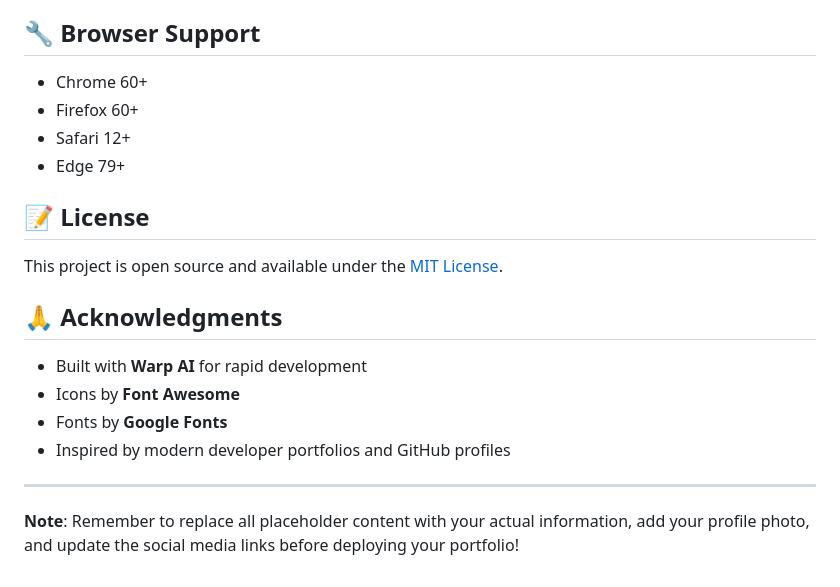
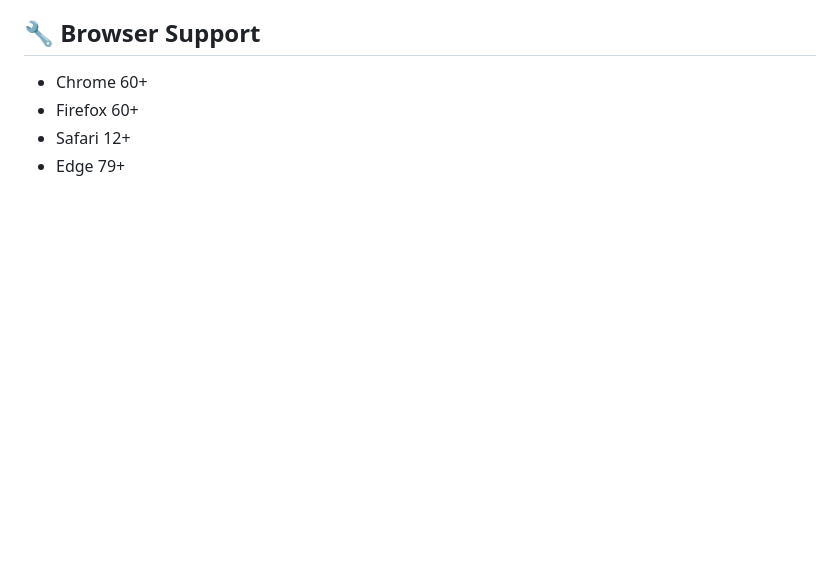
Before and after one commit to Satyamaxxing/Satyam-Porfolio, a Markdown page: README.md, the part around the change. Drawn GitHub-style; blank space fills up the shorter version.

Commit message:
Fifth Commit
Removed license and acknowledgments sections from README.

```diff
--- a/README.md
+++ b/README.md
@@ -170,18 +170,3 @@ Update the footer social links:
 - Firefox 60+
 - Safari 12+
 - Edge 79+
-
-## 📝 License
-
-This project is open source and available under the [MIT License](LICENSE).
-
-## 🙏 Acknowledgments
-
-- Built with **Warp AI** for rapid development
-- Icons by **Font Awesome**
-- Fonts by **Google Fonts**
-- Inspired by modern developer portfolios and GitHub profiles
-
----
-
-**Note**: Remember to replace all placeholder content with your actual information, add your profile photo, and update the social media links before deploying your portfolio!
```
